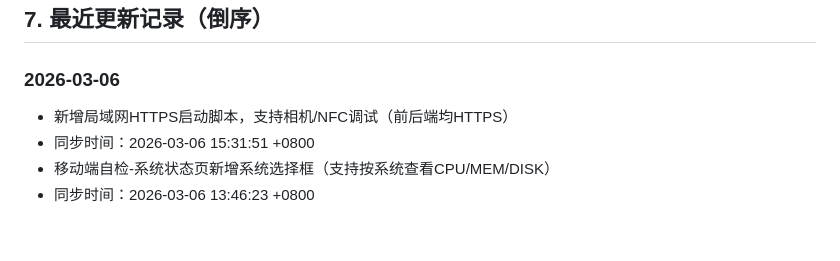
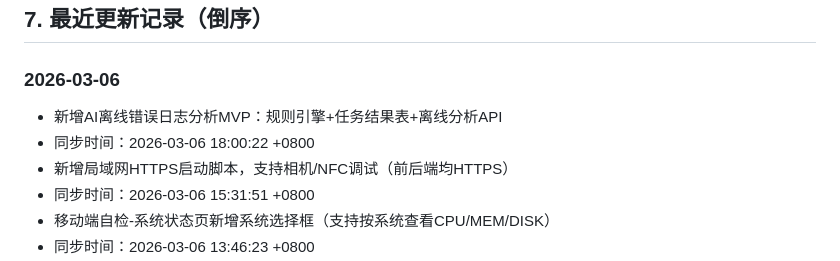
Before and after one commit to silphonxf/Aegis, a Markdown page: docs/AGENT_CONTEXT.md, the part around the change. GitHub-like rendering; blank space fills up the shorter version.

Commit message:
docs: sync Aegis agent context

```diff
--- a/docs/AGENT_CONTEXT.md
+++ b/docs/AGENT_CONTEXT.md
@@ -75,6 +75,8 @@ Aegis 是一个运维助手系统，包含：
 ## 7. 最近更新记录（倒序）
 
 ### 2026-03-06
+- 新增AI离线错误日志分析MVP：规则引擎+任务结果表+离线分析API
+- 同步时间：2026-03-06 18:00:22 +0800
 - 新增局域网HTTPS启动脚本，支持相机/NFC调试（前后端均HTTPS）
 - 同步时间：2026-03-06 15:31:51 +0800
 - 移动端自检-系统状态页新增系统选择框（支持按系统查看CPU/MEM/DISK）
```
